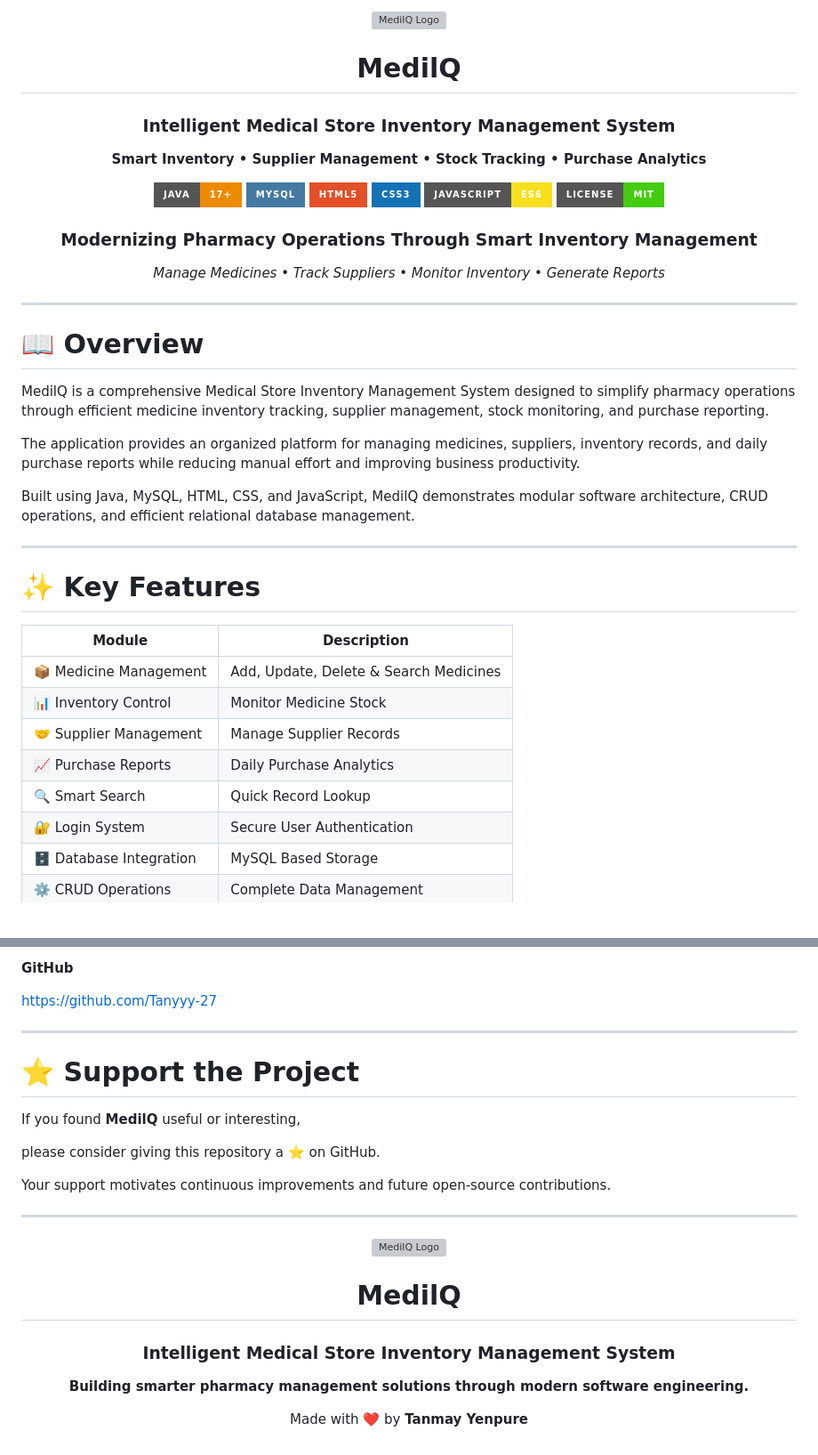
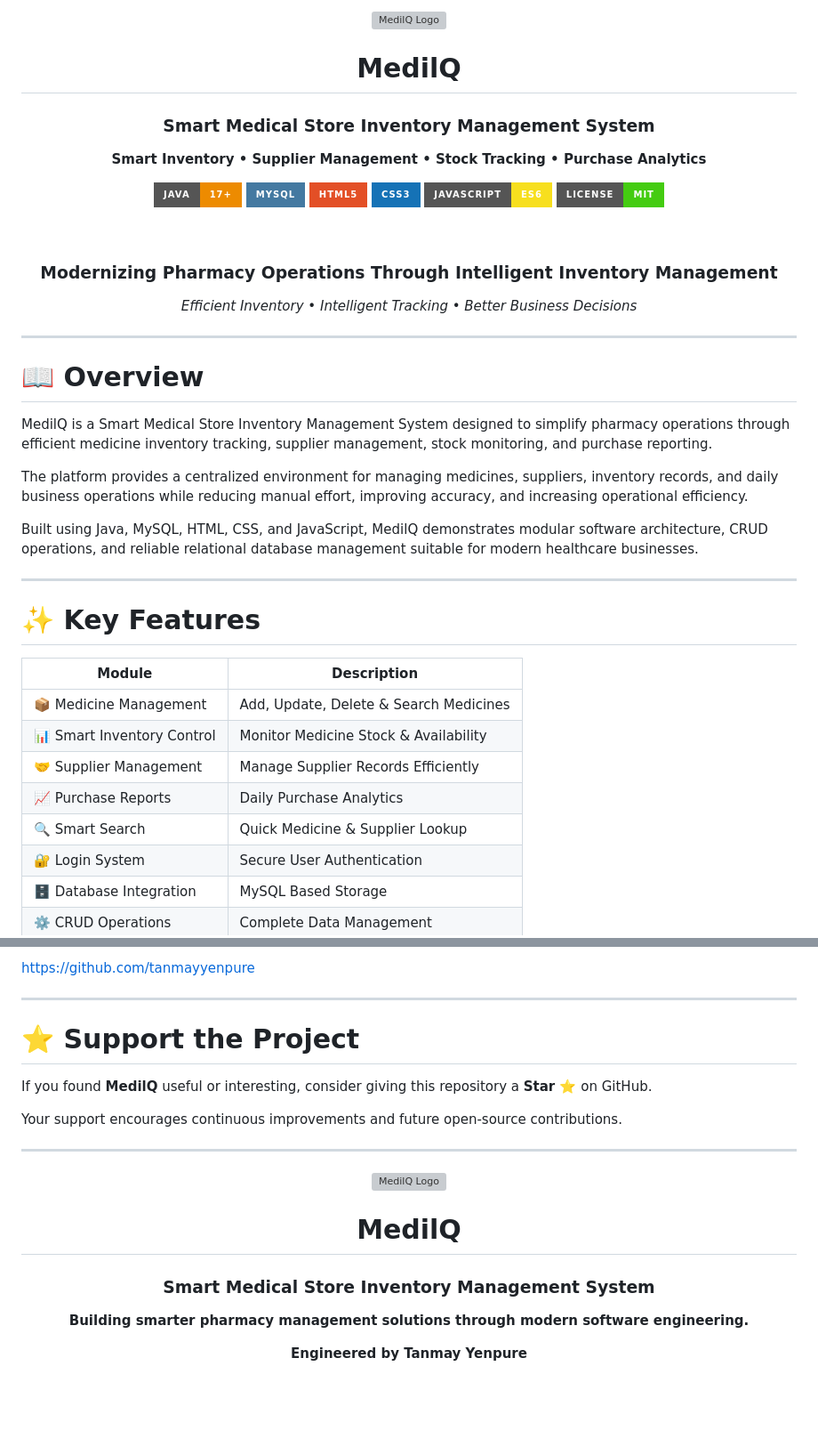
Before and after one commit to Tanyyy-27/MedilQ, a Markdown page: README.md, 2 parts joined by grey strips. Shown at 89% size. Rendered like a GitHub page; badges without logos; blank space fills up the shorter version; grey boxes are pictures that could not be loaded.

```diff
--- a/README.md
+++ b/README.md
@@ -4,7 +4,7 @@
 
 # MedilQ
 
-### Intelligent Medical Store Inventory Management System
+### Smart Medical Store Inventory Management System
 
 **Smart Inventory • Supplier Management • Stock Tracking • Purchase Analytics**
 
@@ -17,7 +17,9 @@
 
-### Modernizing Pharmacy Operations Through Smart Inventory Management
+<br>
 
-*Manage Medicines • Track Suppliers • Monitor Inventory • Generate Reports*
+### Modernizing Pharmacy Operations Through Intelligent Inventory Management
+
+*Efficient Inventory • Intelligent Tracking • Better Business Decisions*
 
 </div>
 
@@ -25,23 +27,23 @@
 
 # 📖 Overview
 
-MedilQ is a comprehensive Medical Store Inventory Management System designed to simplify pharmacy operations through efficient medicine inventory tracking, supplier management, stock monitoring, and purchase reporting.
+MedilQ is a Smart Medical Store Inventory Management System designed to simplify pharmacy operations through efficient medicine inventory tracking, supplier management, stock monitoring, and purchase reporting.
 
-The application provides an organized platform for managing medicines, suppliers, inventory records, and daily purchase reports while reducing manual effort and improving business productivity.
+The platform provides a centralized environment for managing medicines, suppliers, inventory records, and daily business operations while reducing manual effort, improving accuracy, and increasing operational efficiency.
 
-Built using Java, MySQL, HTML, CSS, and JavaScript, MedilQ demonstrates modular software architecture, CRUD operations, and efficient relational database management.
+Built using Java, MySQL, HTML, CSS, and JavaScript, MedilQ demonstrates modular software architecture, CRUD operations, and reliable relational database management suitable for modern healthcare businesses.
 
 ---
 
 # ✨ Key Features
 
 | Module | Description |
-| ---------------------------- | -------------------------------------------- |
+| -------------------------------- | -------------------------------------------- |
 | 📦 Medicine Management | Add, Update, Delete & Search Medicines |
-| 📊 Inventory Control | Monitor Medicine Stock |
-| 🤝 Supplier Management | Manage Supplier Records |
+| 📊 Smart Inventory Control | Monitor Medicine Stock & Availability |
+| 🤝 Supplier Management | Manage Supplier Records Efficiently |
 | 📈 Purchase Reports | Daily Purchase Analytics |
-| 🔍 Smart Search | Quick Record Lookup |
+| 🔍 Smart Search | Quick Medicine & Supplier Lookup |
 | 🔐 Login System | Secure User Authentication |
 | 🗄️ Database Integration | MySQL Based Storage |
 | ⚙️ CRUD Operations | Complete Data Management |
@@ -418,17 +405,13 @@ Passionate about building scalable software solutions that solve real-world busi
 
-**GitHub**
-
-https://github.com/Tanyyy-27
+https://github.com/tanmayyenpure
 
 ---
 
 # ⭐ Support the Project
 
-If you found **MedilQ** useful or interesting,
+If you found **MedilQ** useful or interesting, consider giving this repository a **Star ⭐** on GitHub.
 
-please consider giving this repository a ⭐ on GitHub.
-
-Your support motivates continuous improvements and future open-source contributions.
+Your support encourages continuous improvements and future open-source contributions.
 
 ---
 
@@ -438,10 +421,10 @@ Your support motivates continuous improvements and future open-source contributi
 
 # MedilQ
 
-### Intelligent Medical Store Inventory Management System
+### Smart Medical Store Inventory Management System
 
 **Building smarter pharmacy management solutions through modern software engineering.**
 
-Made with ❤️ by **Tanmay Yenpure**
+**Engineered by Tanmay Yenpure**
 
 </div>
```
Also changed, not shown: other parts of README.md (+109 -124 lines).
